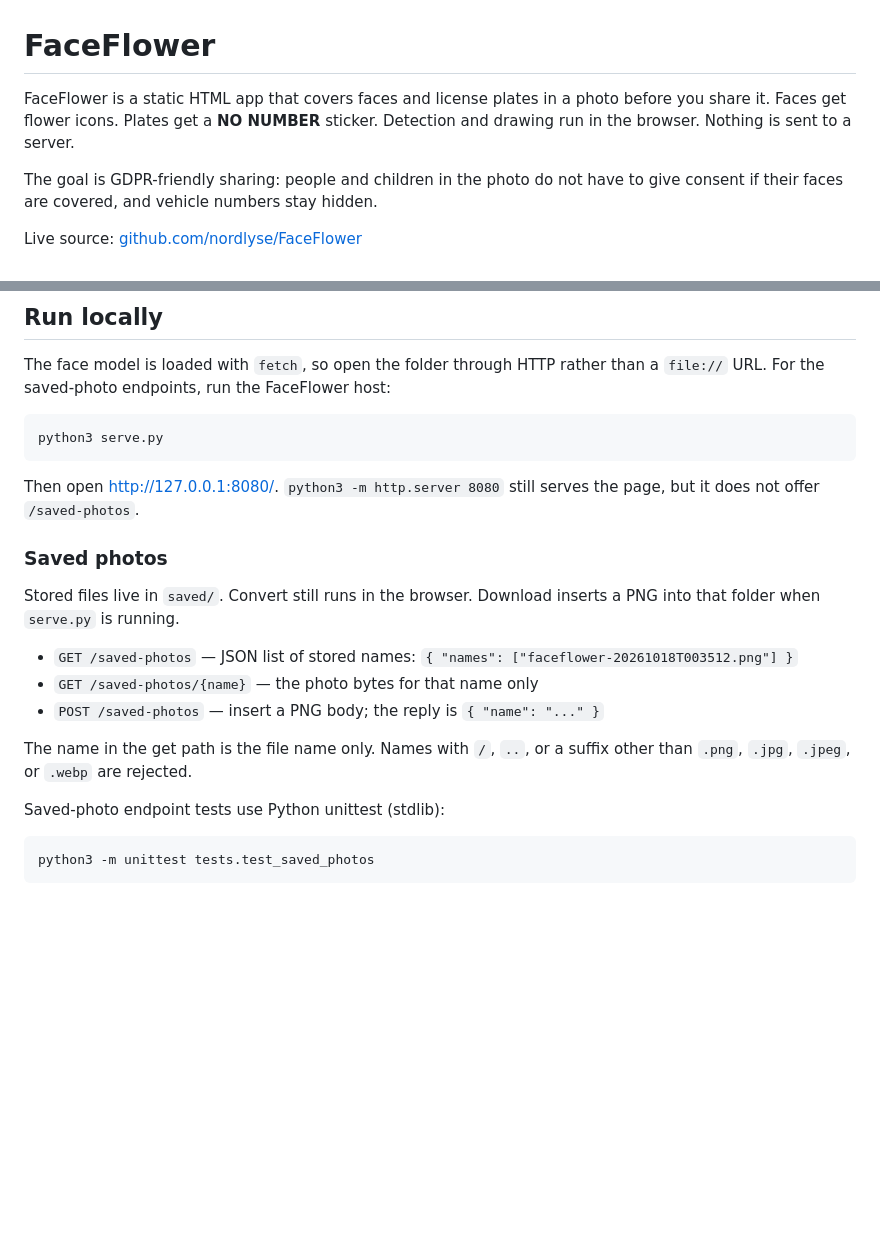
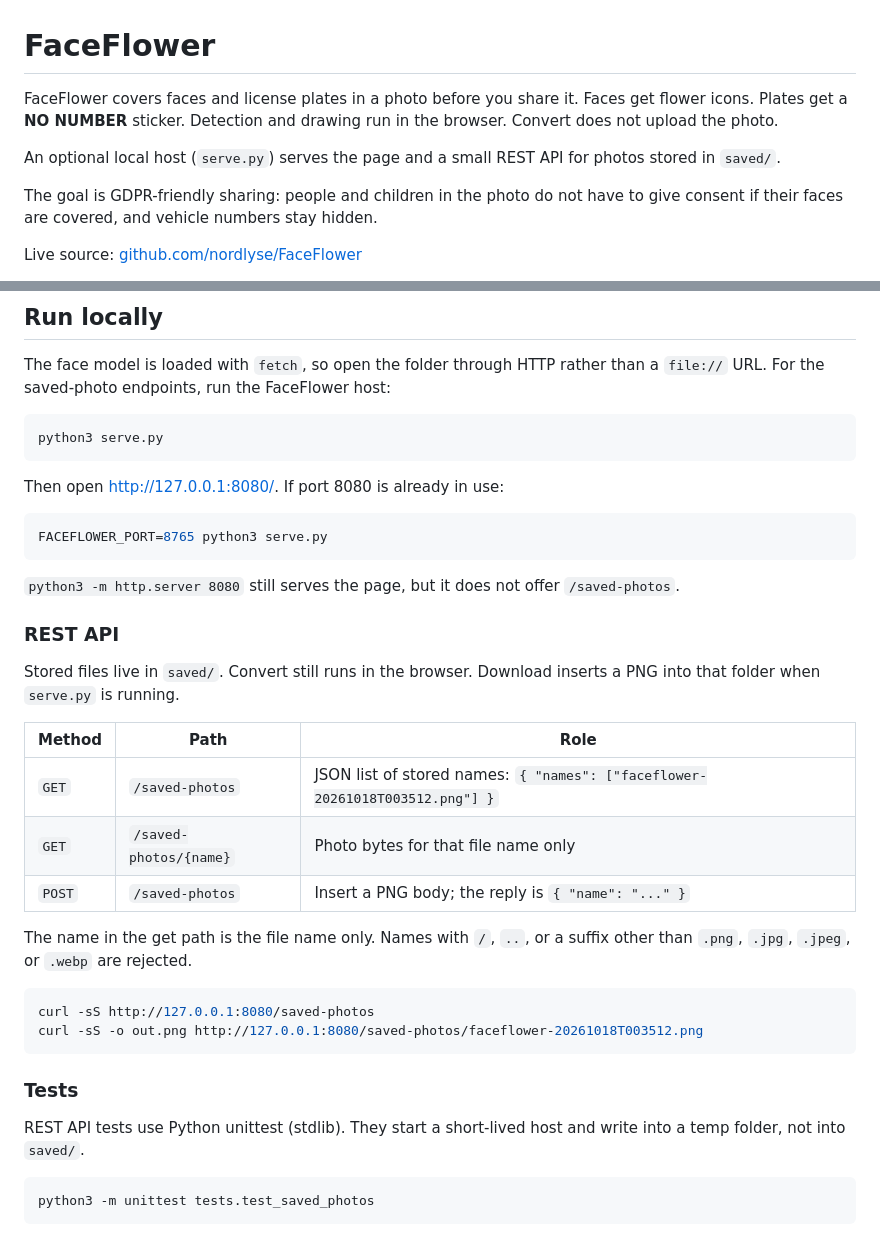
Before and after one commit to nordlyse/FaceFlower, a Markdown page: README.md, 2 parts joined by grey strips. Drawn GitHub-style; blank space fills up the shorter version.

Commit message:
readme is updated

````diff
--- a/README.md
+++ b/README.md
@@ -1,6 +1,8 @@
 # FaceFlower
 
-FaceFlower is a static HTML app that covers faces and license plates in a photo before you share it. Faces get flower icons. Plates get a **NO NUMBER** sticker. Detection and drawing run in the browser. Nothing is sent to a server.
+FaceFlower covers faces and license plates in a photo before you share it. Faces get flower icons. Plates get a **NO NUMBER** sticker. Detection and drawing run in the browser. Convert does not upload the photo.
+
+An optional local host (`serve.py`) serves the page and a small REST API for photos stored in `saved/`.
 
 The goal is GDPR-friendly sharing: people and children in the photo do not have to give consent if their faces are covered, and vehicle numbers stay hidden.
 
@@ -25,19 +27,34 @@ The face model is loaded with `fetch`, so open the folder through HTTP rather th
 python3 serve.py
 ```
 
-Then open [http://127.0.0.1:8080/](http://127.0.0.1:8080/). `python3 -m http.server 8080` still serves the page, but it does not offer `/saved-photos`.
+Then open [http://127.0.0.1:8080/](http://127.0.0.1:8080/). If port 8080 is already in use:
 
-### Saved photos
+```bash
+FACEFLOWER_PORT=8765 python3 serve.py
+```
+
+`python3 -m http.server 8080` still serves the page, but it does not offer `/saved-photos`.
+
+### REST API
 
 Stored files live in `saved/`. Convert still runs in the browser. Download inserts a PNG into that folder when `serve.py` is running.
 
-- `GET /saved-photos` — JSON list of stored names: `{ "names": ["faceflower-20261018T003512.png"] }`
-- `GET /saved-photos/{name}` — the photo bytes for that name only
-- `POST /saved-photos` — insert a PNG body; the reply is `{ "name": "..." }`
+| Method | Path | Role |
+| --- | --- | --- |
+| `GET` | `/saved-photos` | JSON list of stored names: `{ "names": ["faceflower-20261018T003512.png"] }` |
+| `GET` | `/saved-photos/{name}` | Photo bytes for that file name only |
+| `POST` | `/saved-photos` | Insert a PNG body; the reply is `{ "name": "..." }` |
 
 The name in the get path is the file name only. Names with `/`, `..`, or a suffix other than `.png`, `.jpg`, `.jpeg`, or `.webp` are rejected.
 
-Saved-photo endpoint tests use Python unittest (stdlib):
+```bash
+curl -sS http://127.0.0.1:8080/saved-photos
+curl -sS -o out.png http://127.0.0.1:8080/saved-photos/faceflower-20261018T003512.png
+```
+
+### Tests
+
+REST API tests use Python unittest (stdlib). They start a short-lived host and write into a temp folder, not into `saved/`.
 
 ```bash
 python3 -m unittest tests.test_saved_photos
````
Also changed, not shown: other parts of README.md (+16 -16 lines).
